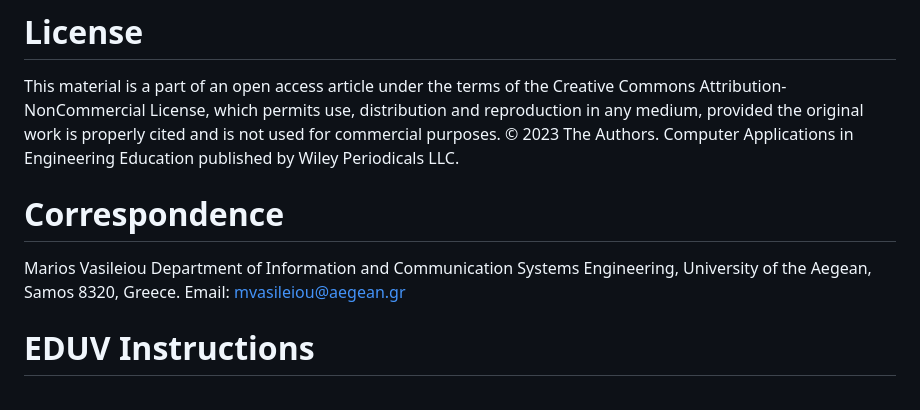
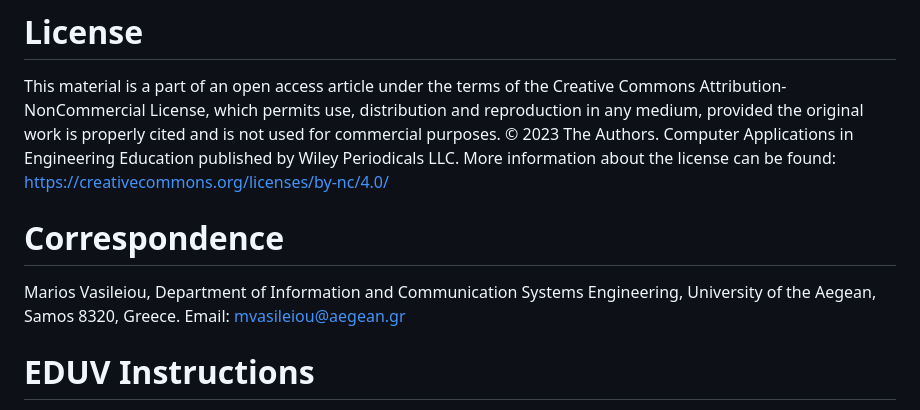
Before and after one commit to MariosVasileiou/EDUV, a Markdown page: README.md, the part around the change. GitHub-like rendering.

```diff
--- a/README.md
+++ b/README.md
@@ -4,9 +4,10 @@ If you find this material useful, you are asked to cite this article _M. Rousoul
 # License
 This material is a part of an open access article under the terms of the Creative Commons Attribution‐NonCommercial License, which permits use, distribution and reproduction in any medium, provided the original work is properly cited and is not used for commercial purposes.
 © 2023 The Authors. Computer Applications in Engineering Education published by Wiley Periodicals LLC.
+More information about the license can be found: https://creativecommons.org/licenses/by-nc/4.0/
 
 # Correspondence
-Marios Vasileiou
+Marios Vasileiou,
 Department of Information and Communication Systems Engineering, University of the Aegean, Samos 8320, Greece.
 Email: mvasileiou@aegean.gr
 
```
